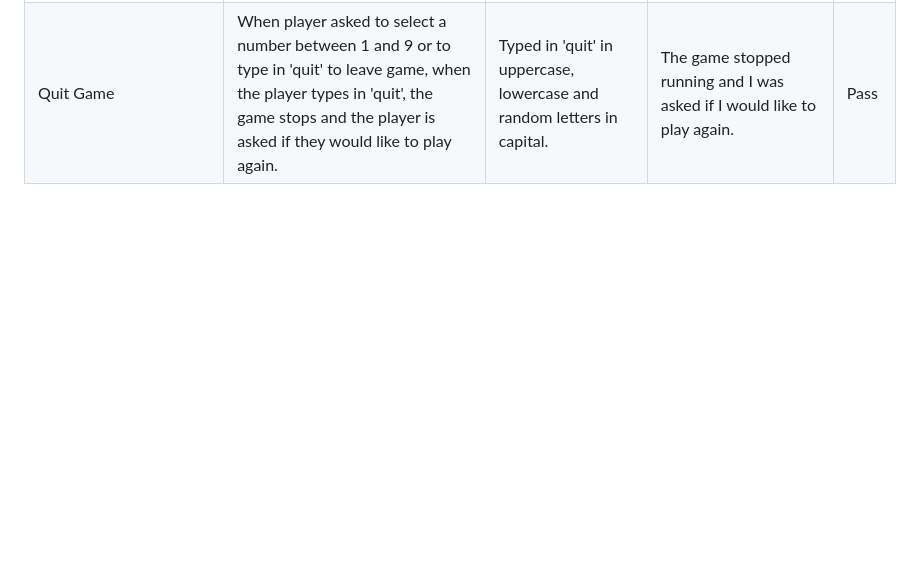
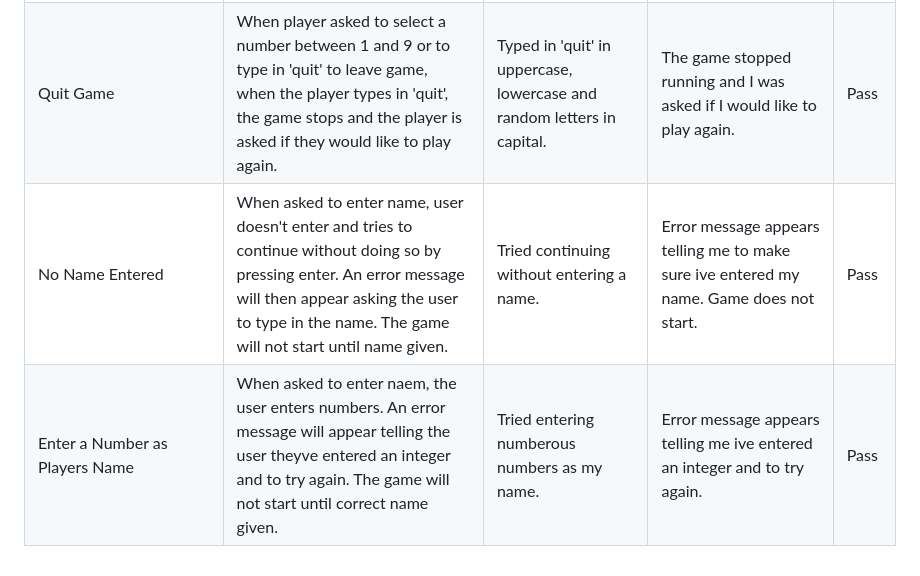
Before and after one commit to sam2829/project-3-0s-and-Xs, a Markdown page: TESTING.md, the part around the change. Drawn GitHub-style; blank space fills up the shorter version.

Commit message:
Add to testing table in testing file for tests carried out for not entering name and entering number as a name

```diff
--- a/TESTING.md
+++ b/TESTING.md
@@ -34,3 +34,5 @@ I have manually tested this project by doing the following:
   | Not to Play Again | When asked if I would like to play again, if I type in 'no' then the program will have stopped. A message will appear saying thanks for playing. | Typed in 'no' in uppercase, lowercase and random letters in capitals. | A message appeared saying thanks for playing, then the program finished and would need to select run program again to start again. | Pass |
   | Need to type 'yes' or 'no' when asked to play again | When asked to play again, if I type in anything other than 'yes' or 'no' an error message will appear saying invalid input and the game will keep looping this until a 'yes' or 'no' is typed. | In turn typed in random letters and words, then 'yes' and then ' no. | When random letters and words typed in, error message is show and asked to type in 'yes' or 'no'. This repeats until 'yes' or 'no' is typed in. | Pass |
   | Quit Game | When player asked to select a number between 1 and 9 or to type in 'quit' to leave game, when the player types in 'quit', the game stops and the player is asked if they would like to play again. | Typed in 'quit' in uppercase, lowercase and random letters in capital. | The game stopped running and I was asked if I would like to play again. | Pass |
+  | No Name Entered | When asked to enter name, user doesn't enter and tries to continue without doing so by pressing enter. An error message will then appear asking the user to type in the name. The game will not start until name given. | Tried continuing without entering a name. | Error message appears telling me to make sure ive entered my name. Game does not start. | Pass |
+  | Enter a Number as Players Name | When asked to enter naem, the user enters numbers. An error message will appear telling the user theyve entered an integer and to try again. The game will not start until correct name given. | Tried entering numberous numbers as my name. | Error message appears telling me ive entered an integer and to try again. | Pass |
```
